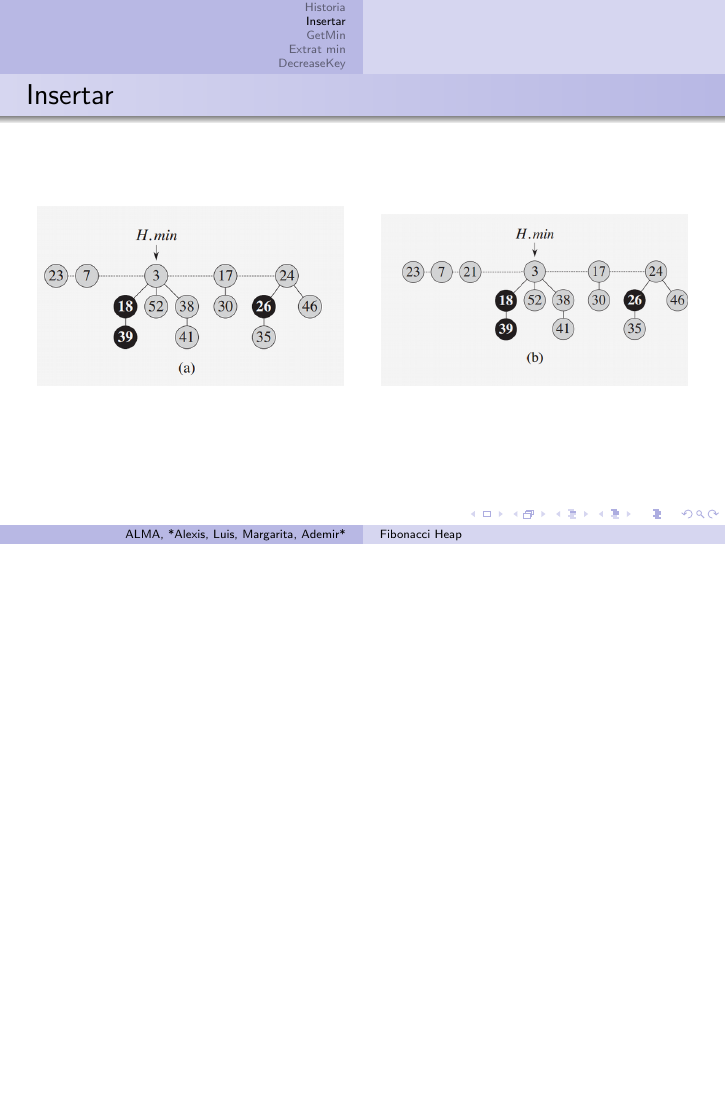
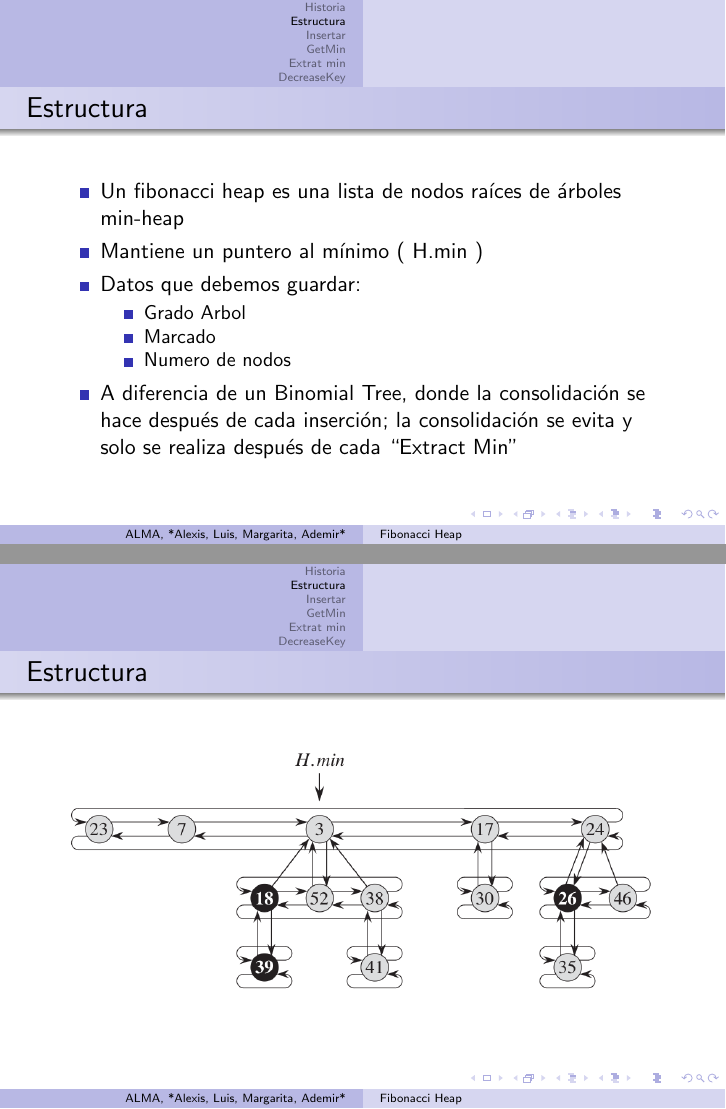
Before and after one commit to mardecode/FibonacciHeap, LaTeX slides (FibonacciHeap.tex): page 4 of 15 before the commit and pages 4 and 5 of 17 after it, the two joined at a grey line, the shorter picture padded with empty space. Compiled offline with pdfLaTeX; a LaTeX package or settings file that is missing is left out.

Commit message:
Estructura

```diff
--- a/FibonacciHeap.tex
+++ b/FibonacciHeap.tex
@@ -35,6 +35,32 @@
     \item Publicados por primera vez en una revista científica en 1987.
     \item El nombre de montículos de Fibonacci viene de la sucesión de Fibonacci, que se usa en pruebas comparativas de tiempo (Benchmarking).
 \end{itemize}
+\end{frame}
+
+\section{Estructura}
+\begin{frame}
+  \frametitle{Estructura}
+  \begin{itemize}
+    \item Un fibonacci heap es una lista de nodos raíces de árboles min-heap
+\item Mantiene un puntero al mínimo ( H.min )
+\item Datos que debemos guardar:
+
+	\begin{itemize}
+	 \item  Grado Arbol
+	  \item Marcado
+	  \item Numero de nodos
+	\end{itemize}
+
+\item A diferencia de un Binomial Tree, donde la consolidación se hace después de cada inserción; la consolidación se evita y solo se realiza después de cada “Extract Min”
+
+  \end{itemize}
+
+\end{frame}
+
+
+\begin{frame}
+  \frametitle{Estructura}
+  \includegraphics[width =1 \textwidth]{img/estructura.png}
 \end{frame}
 
 \section{Insertar}
```
Also changed, not shown: img/estructura.png (added).
